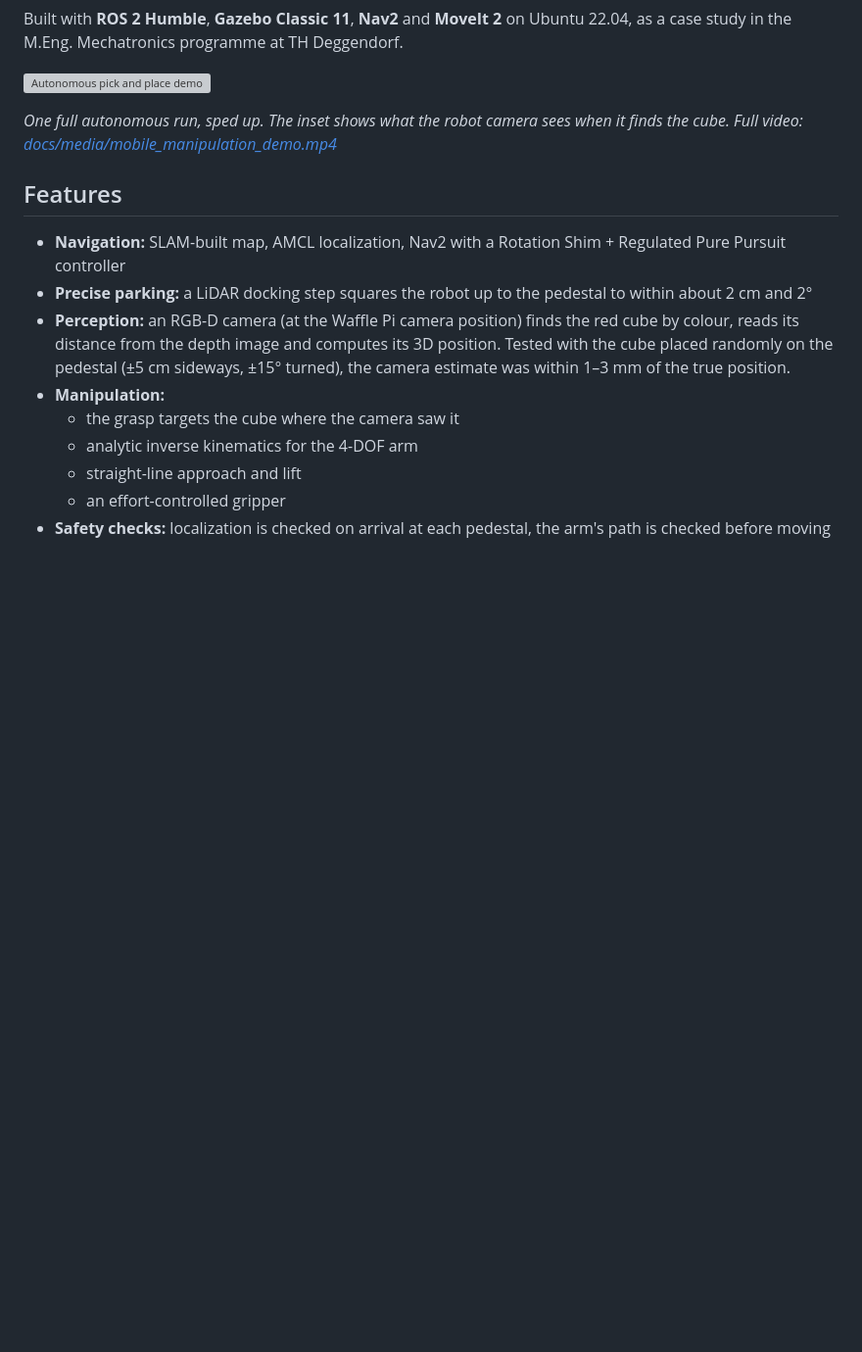
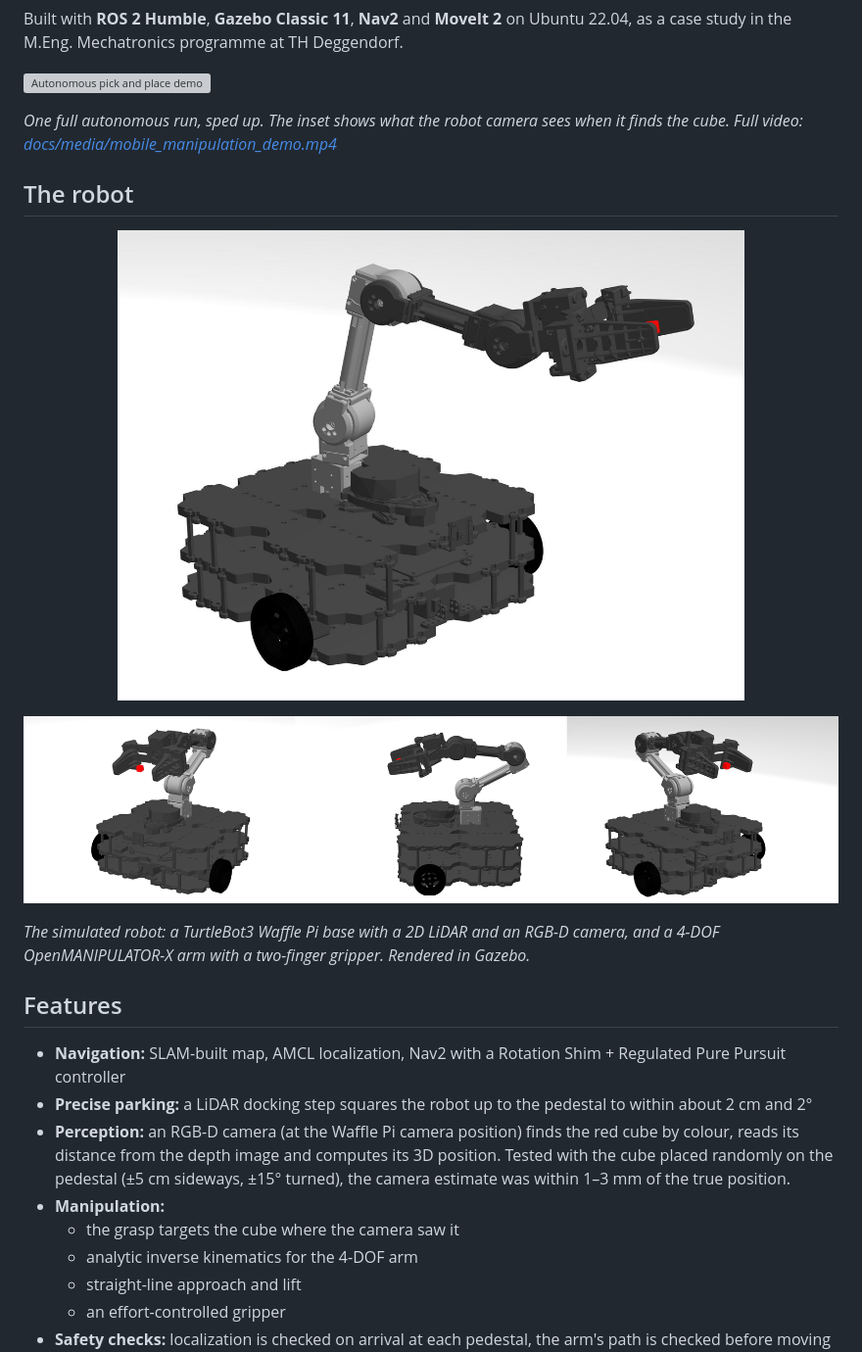
Before and after one commit to turtleshelp/mobile-robot-with-arm, a Markdown page: README.md, the part around the change. Shown at 98% size. Rendered like a GitHub page; pictures changed too: docs/media/robot.png (added), docs/media/robot_views.png (added); blank space fills up the shorter version; grey boxes are pictures that could not be loaded.

Commit message:
Add robot pictures to the README
Gazebo renders of the robot alone (clean floor, studio lights): a main
picture with the arm reaching forward and the same pose from three angles.

```diff
--- a/README.md
+++ b/README.md
@@ -9,6 +9,14 @@ Built with **ROS 2 Humble**, **Gazebo Classic 11**, **Nav2** and **MoveIt 2** on
 ![Autonomous pick and place demo](docs/media/mobile_manipulation_demo.gif)
 
 *One full autonomous run, sped up. The inset shows what the robot camera sees when it finds the cube. Full video: [docs/media/mobile_manipulation_demo.mp4](docs/media/mobile_manipulation_demo.mp4)*
+
+## The robot
+
+<p align="center"><img src="docs/media/robot.png" alt="TurtleBot3 Waffle Pi with OpenMANIPULATOR-X arm reaching forward" width="640"></p>
+
+![The robot from three angles](docs/media/robot_views.png)
+
+*The simulated robot: a TurtleBot3 Waffle Pi base with a 2D LiDAR and an RGB-D camera, and a 4-DOF OpenMANIPULATOR-X arm with a two-finger gripper. Rendered in Gazebo.*
 
 ## Features
 
```
